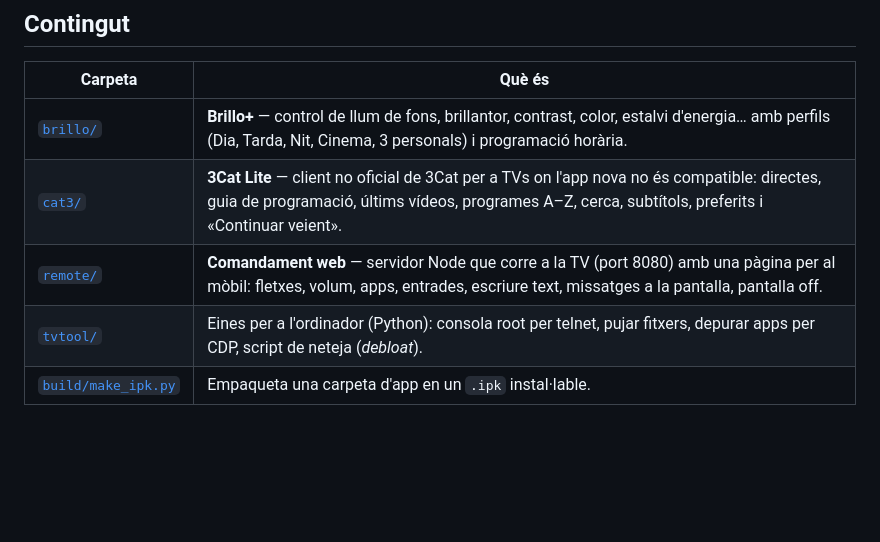
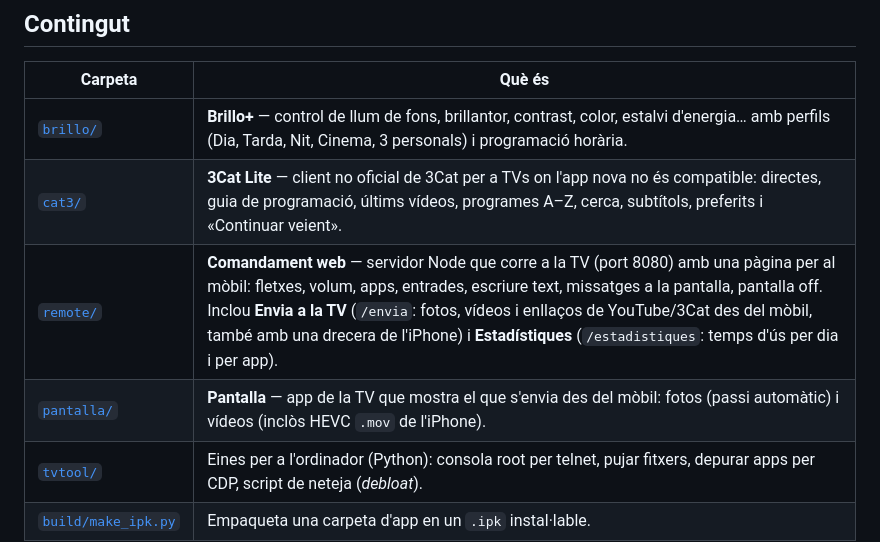
Before and after one commit to marksherano/tv-lg-uj620v, a Markdown page: README.md, the part around the change. Drawn GitHub-style; blank space fills up the shorter version.

```diff
--- a/README.md
+++ b/README.md
@@ -16,7 +16,8 @@ Apps i eines casolanes per a una **LG 49UJ620V** (2017, webOS 3.9) rootejada amb
 |---|---|
 | [`brillo/`](brillo) | **Brillo+** — control de llum de fons, brillantor, contrast, color, estalvi d'energia… amb perfils (Dia, Tarda, Nit, Cinema, 3 personals) i programació horària. |
 | [`cat3/`](cat3) | **3Cat Lite** — client no oficial de 3Cat per a TVs on l'app nova no és compatible: directes, guia de programació, últims vídeos, programes A–Z, cerca, subtítols, preferits i «Continuar veient». |
-| [`remote/`](remote) | **Comandament web** — servidor Node que corre a la TV (port 8080) amb una pàgina per al mòbil: fletxes, volum, apps, entrades, escriure text, missatges a la pantalla, pantalla off. |
+| [`remote/`](remote) | **Comandament web** — servidor Node que corre a la TV (port 8080) amb una pàgina per al mòbil: fletxes, volum, apps, entrades, escriure text, missatges a la pantalla, pantalla off. Inclou **Envia a la TV** (`/envia`: fotos, vídeos i enllaços de YouTube/3Cat des del mòbil, també amb una drecera de l'iPhone) i **Estadístiques** (`/estadistiques`: temps d'ús per dia i per app). |
+| [`pantalla/`](pantalla) | **Pantalla** — app de la TV que mostra el que s'envia des del mòbil: fotos (passi automàtic) i vídeos (inclòs HEVC `.mov` de l'iPhone). |
 | [`tvtool/`](tvtool) | Eines per a l'ordinador (Python): consola root per telnet, pujar fitxers, depurar apps per CDP, script de neteja (*debloat*). |
 | [`build/make_ipk.py`](build/make_ipk.py) | Empaqueta una carpeta d'app en un `.ipk` instal·lable. |
 
```
Also changed, not shown: CLAUDE.md (+3 -2 lines), README.es.md (+2 -1 lines), pantalla/icon.png (added), pantalla/largeIcon.png (added), 12 other files.
